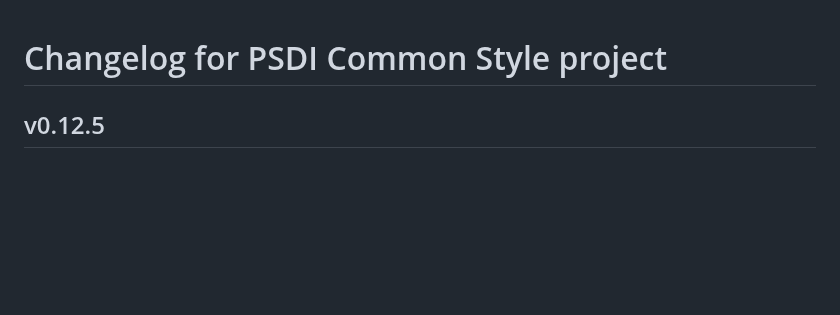
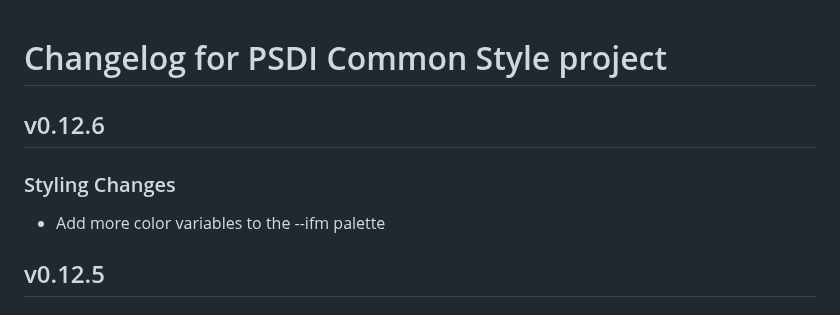
Before and after one commit to PSDI-UK/psdi-common-style, a Markdown page: CHANGELOG.md, the part around the change. Drawn GitHub-style; blank space fills up the shorter version.

Commit message:
Update changelog

```diff
--- a/CHANGELOG.md
+++ b/CHANGELOG.md
@@ -1,4 +1,10 @@
 # Changelog for PSDI Common Style project
+
+## v0.12.6
+
+### Styling Changes
+
+- Add more color variables to the --ifm palette
 
 ## v0.12.5
 
```
